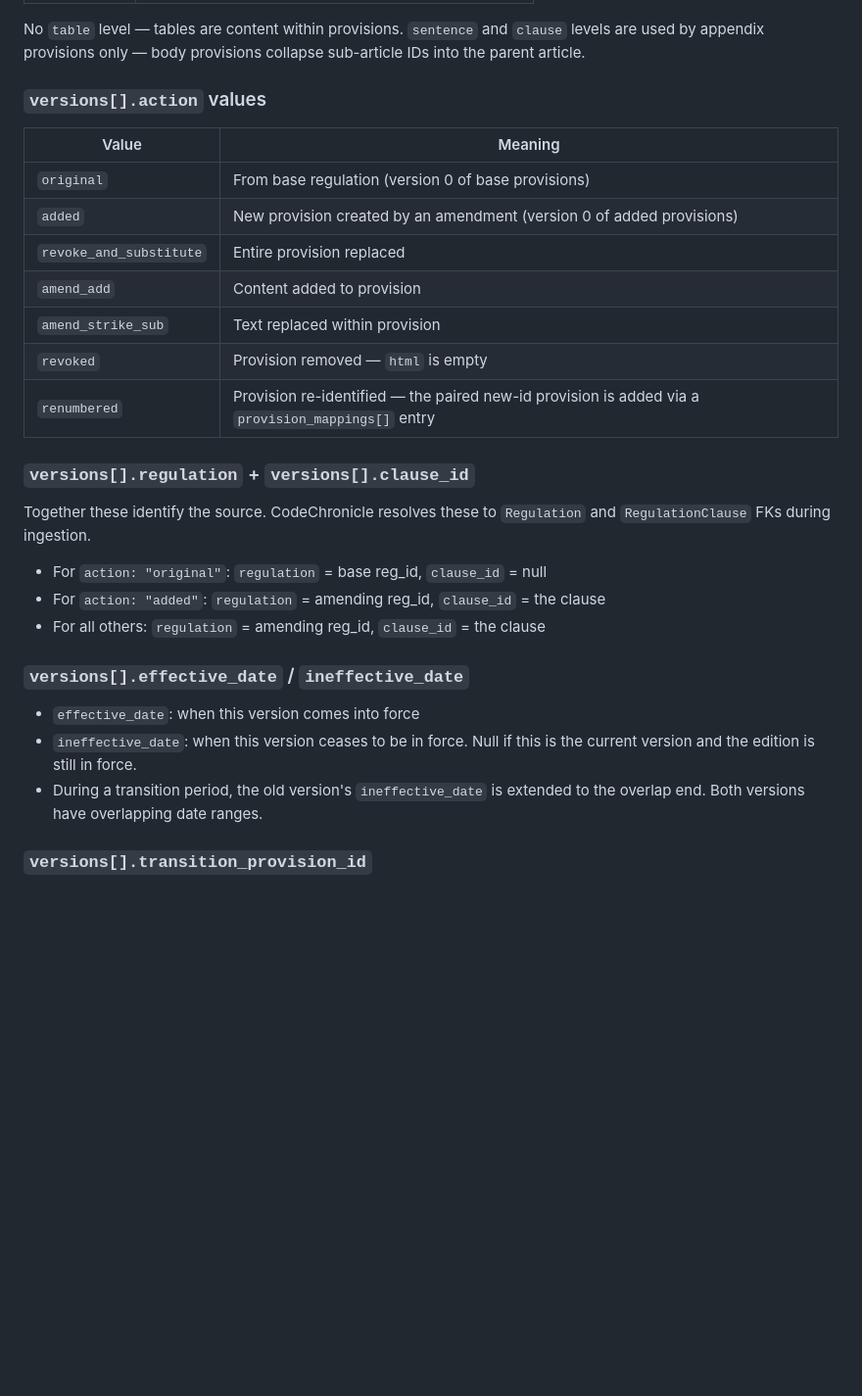
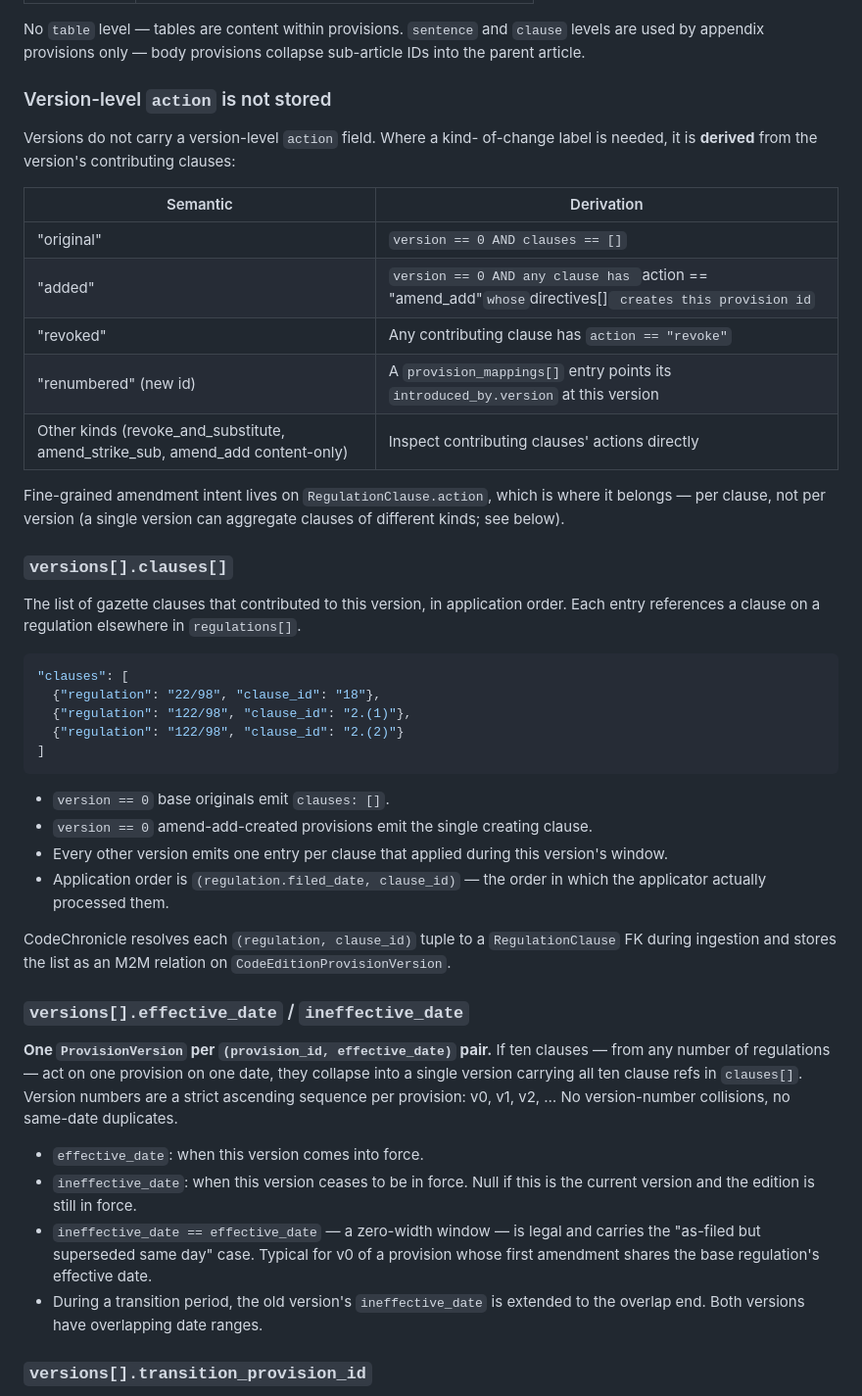
Before and after one commit to IskanderBlue/CodeChronicle, a Markdown page: tasks/provenance/ccm-output-contract.md, the part around one of its changes. Shown at 98% size. Rendered like a GitHub page; blank space fills up the shorter version.

````diff
--- a/tasks/provenance/ccm-output-contract.md
+++ b/tasks/provenance/ccm-output-contract.md
@@ -246,34 +250,69 @@ No `table` level — tables are content within provisions. `sentence` and
 `clause` levels are used by appendix provisions only — body provisions
 collapse sub-article IDs into the parent article.
 
-### `versions[].action` values
+### Version-level `action` is not stored
 
-| Value | Meaning |
-|-------|---------|
-| `original` | From base regulation (version 0 of base provisions) |
-| `added` | New provision created by an amendment (version 0 of added provisions) |
-| `revoke_and_substitute` | Entire provision replaced |
-| `amend_add` | Content added to provision |
-| `amend_strike_sub` | Text replaced within provision |
-| `revoked` | Provision removed — `html` is empty |
-| `renumbered` | Provision re-identified — the paired new-id provision is added via a `provision_mappings[]` entry |
+Versions do not carry a version-level `action` field. Where a kind-
+of-change label is needed, it is **derived** from the version's
+contributing clauses:
 
-### `versions[].regulation` + `versions[].clause_id`
+| Semantic | Derivation |
+|----------|------------|
+| "original" | `version == 0 AND clauses == []` |
+| "added"    | `version == 0 AND any clause has `action == "amend_add"` whose `directives[]` creates this provision id` |
+| "revoked"  | Any contributing clause has `action == "revoke"` |
+| "renumbered" (new id) | A `provision_mappings[]` entry points its `introduced_by.version` at this version |
+| Other kinds (revoke_and_substitute, amend_strike_sub, amend_add content-only) | Inspect contributing clauses' actions directly |
 
-Together these identify the source. CodeChronicle resolves these to
-`Regulation` and `RegulationClause` FKs during ingestion.
+Fine-grained amendment intent lives on `RegulationClause.action`,
+which is where it belongs — per clause, not per version (a single
+version can aggregate clauses of different kinds; see below).
 
-- For `action: "original"`: `regulation` = base reg_id, `clause_id` = null
-- For `action: "added"`: `regulation` = amending reg_id, `clause_id` = the clause
-- For all others: `regulation` = amending reg_id, `clause_id` = the clause
+### `versions[].clauses[]`
+
+The list of gazette clauses that contributed to this version, in
+application order. Each entry references a clause on a regulation
+elsewhere in `regulations[]`.
+
+```json
+"clauses": [
+  {"regulation": "22/98", "clause_id": "18"},
+  {"regulation": "122/98", "clause_id": "2.(1)"},
+  {"regulation": "122/98", "clause_id": "2.(2)"}
+]
+```
+
+- `version == 0` base originals emit `clauses: []`.
+- `version == 0` amend-add-created provisions emit the single
+  creating clause.
+- Every other version emits one entry per clause that applied
+  during this version's window.
+- Application order is `(regulation.filed_date, clause_id)` — the
+  order in which the applicator actually processed them.
+
+CodeChronicle resolves each `(regulation, clause_id)` tuple to a
+`RegulationClause` FK during ingestion and stores the list as an
+M2M relation on `CodeEditionProvisionVersion`.
 
 ### `versions[].effective_date` / `ineffective_date`
 
-- `effective_date`: when this version comes into force
-- `ineffective_date`: when this version ceases to be in force. Null if
-  this is the current version and the edition is still in force.
-- During a transition period, the old version's `ineffective_date` is
-  extended to the overlap end. Both versions have overlapping date ranges.
+**One `ProvisionVersion` per `(provision_id, effective_date)` pair.**
+If ten clauses — from any number of regulations — act on one
+provision on one date, they collapse into a single version carrying
+all ten clause refs in `clauses[]`. Version numbers are a strict
+ascending sequence per provision: v0, v1, v2, …  No version-number
+collisions, no same-date duplicates.
+
+- `effective_date`: when this version comes into force.
+- `ineffective_date`: when this version ceases to be in force. Null
+  if this is the current version and the edition is still in force.
+- `ineffective_date == effective_date` — a zero-width window — is
+  legal and carries the "as-filed but superseded same day" case.
+  Typical for v0 of a provision whose first amendment shares the
+  base regulation's effective date.
+- During a transition period, the old version's `ineffective_date`
+  is extended to the overlap end. Both versions have overlapping
+  date ranges.
 
 ### `versions[].transition_provision_id`
 
````
Also changed, not shown: other parts of tasks/provenance/ccm-output-contract.md (+13 -9 lines), tasks/provenance/drop-version-action.md (added, +146 -0 lines).
